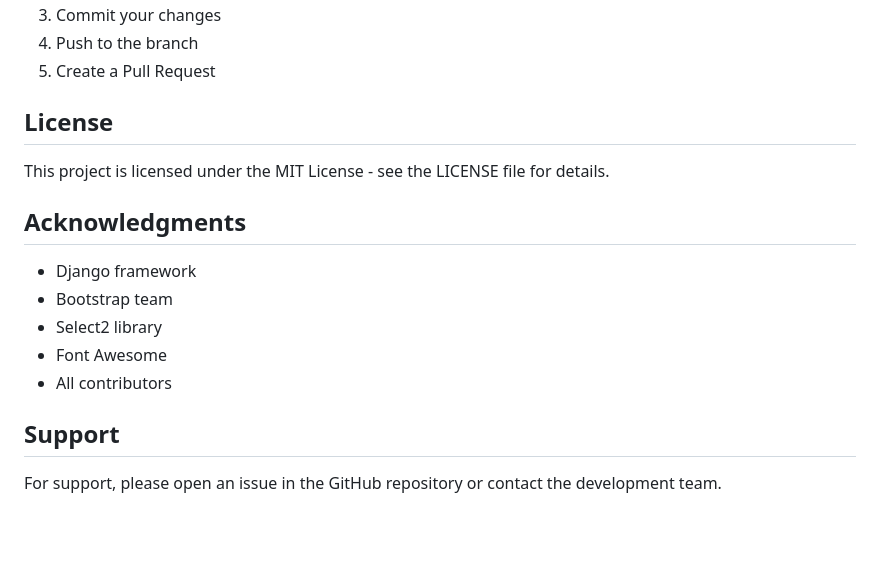
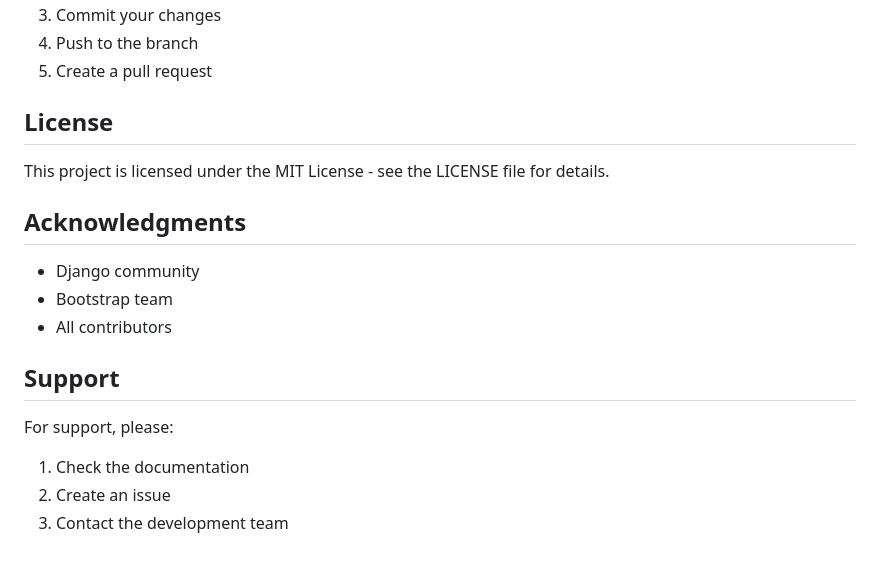
Before and after one commit to vinaykabadagi/DBMS-Mini-Project, a Markdown page: README.md, the part around one of its changes. GitHub-like rendering; blank space fills up the shorter version.

```diff
--- a/README.md
+++ b/README.md
@@ -130,6 +138,6 @@ python manage.py runserver
 3. Commit your changes
 4. Push to the branch
-5. Create a Pull Request
+5. Create a pull request
 
 ## License
 
@@ -137,12 +145,13 @@ This project is licensed under the MIT License - see the LICENSE file for detail
 
 ## Acknowledgments
 
-- Django framework
+- Django community
 - Bootstrap team
-- Select2 library
-- Font Awesome
 - All contributors
 
 ## Support
 
-For support, please open an issue in the GitHub repository or contact the development team.
+For support, please:
+1. Check the documentation
+2. Create an issue
+3. Contact the development team
```
Also changed, not shown: other parts of README.md (+74 -66 lines).
